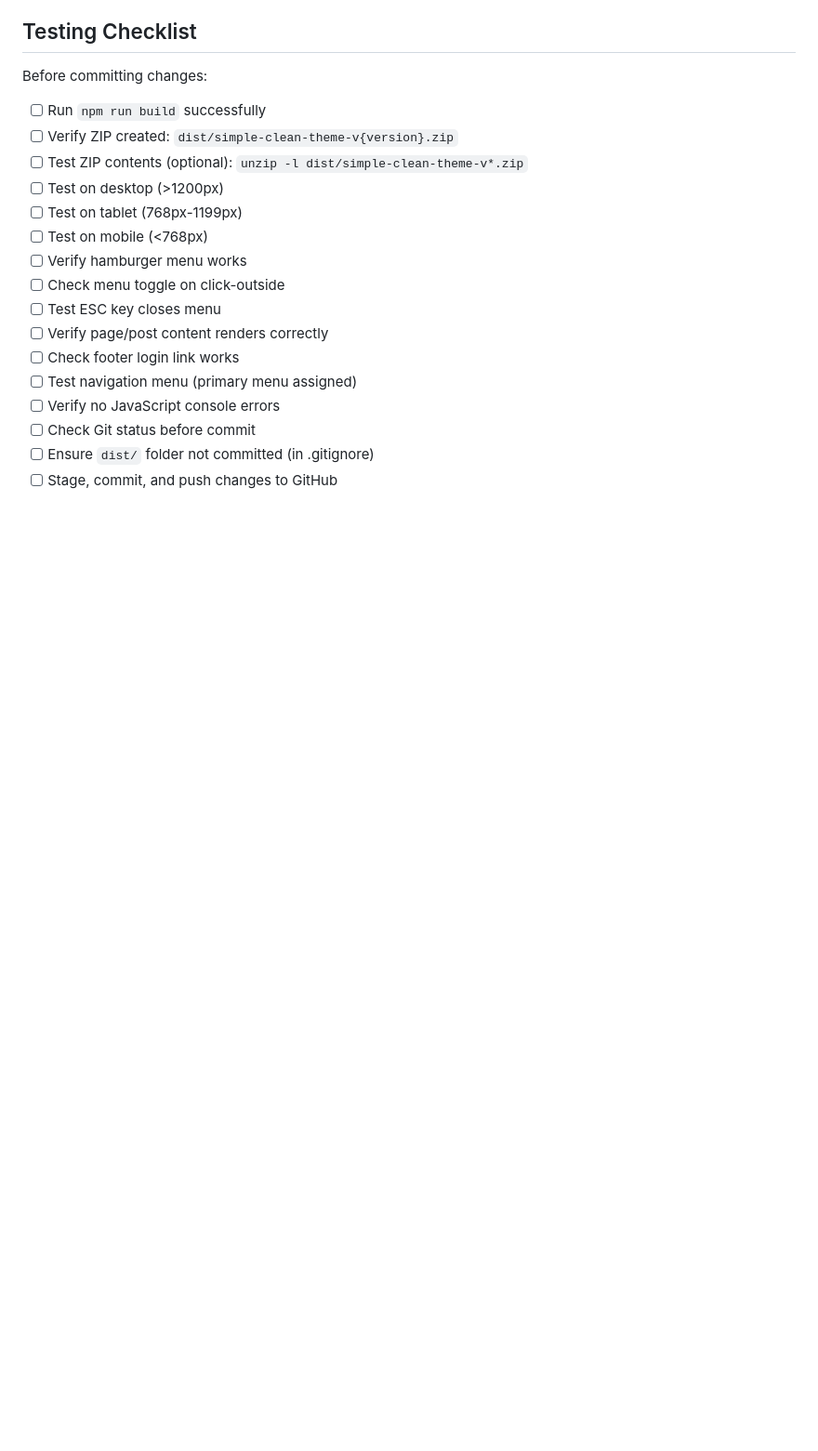
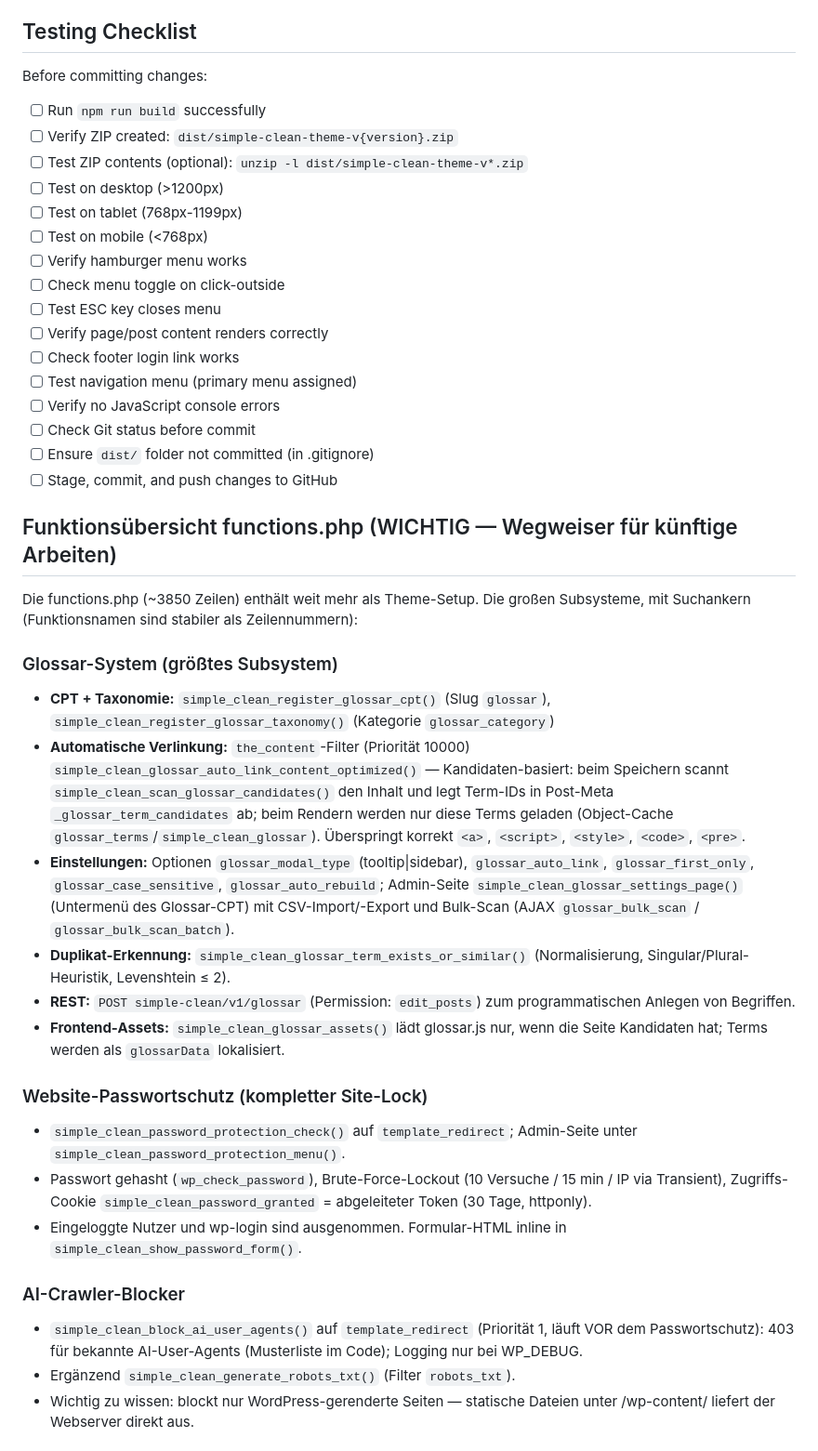
Before and after one commit to Cyric25/FOS_Skripten_Website_Design, a Markdown page: CLAUDE.md, the part around one of its changes. Shown at 93% size. Drawn GitHub-style; blank space fills up the shorter version.

```diff
--- a/CLAUDE.md
+++ b/CLAUDE.md
@@ -925,3 +925,46 @@ Before committing changes:
 - [ ] Ensure `dist/` folder not committed (in .gitignore)
 - [ ] Stage, commit, and push changes to GitHub
 
+## Funktionsübersicht functions.php (WICHTIG — Wegweiser für künftige Arbeiten)
+
+Die functions.php (~3850 Zeilen) enthält weit mehr als Theme-Setup. Die großen
+Subsysteme, mit Suchankern (Funktionsnamen sind stabiler als Zeilennummern):
+
+### Glossar-System (größtes Subsystem)
+- **CPT + Taxonomie:** `simple_clean_register_glossar_cpt()` (Slug `glossar`),
+  `simple_clean_register_glossar_taxonomy()` (Kategorie `glossar_category`)
+- **Automatische Verlinkung:** `the_content`-Filter (Priorität 10000)
+  `simple_clean_glossar_auto_link_content_optimized()` — Kandidaten-basiert:
+  beim Speichern scannt `simple_clean_scan_glossar_candidates()` den Inhalt und
+  legt Term-IDs in Post-Meta `_glossar_term_candidates` ab; beim Rendern werden
+  nur diese Terms geladen (Object-Cache `glossar_terms`/`simple_clean_glossar`).
+  Überspringt korrekt `<a>`, `<script>`, `<style>`, `<code>`, `<pre>`.
+- **Einstellungen:** Optionen `glossar_modal_type` (tooltip|sidebar),
+  `glossar_auto_link`, `glossar_first_only`, `glossar_case_sensitive`,
+  `glossar_auto_rebuild`; Admin-Seite `simple_clean_glossar_settings_page()`
+  (Untermenü des Glossar-CPT) mit CSV-Import/-Export und Bulk-Scan
+  (AJAX `glossar_bulk_scan` / `glossar_bulk_scan_batch`).
+- **Duplikat-Erkennung:** `simple_clean_glossar_term_exists_or_similar()`
+  (Normalisierung, Singular/Plural-Heuristik, Levenshtein ≤ 2).
+- **REST:** `POST simple-clean/v1/glossar` (Permission: `edit_posts`) zum
+  programmatischen Anlegen von Begriffen.
+- **Frontend-Assets:** `simple_clean_glossar_assets()` lädt glossar.js nur,
+  wenn die Seite Kandidaten hat; Terms werden als `glossarData` lokalisiert.
+
+### Website-Passwortschutz (kompletter Site-Lock)
+- `simple_clean_password_protection_check()` auf `template_redirect`;
+  Admin-Seite unter `simple_clean_password_protection_menu()`.
+- Passwort gehasht (`wp_check_password`), Brute-Force-Lockout
+  (10 Versuche / 15 min / IP via Transient), Zugriffs-Cookie
+  `simple_clean_password_granted` = abgeleiteter Token (30 Tage, httponly).
+- Eingeloggte Nutzer und wp-login sind ausgenommen. Formular-HTML inline in
+  `simple_clean_show_password_form()`.
+
+### AI-Crawler-Blocker
+- `simple_clean_block_ai_user_agents()` auf `template_redirect` (Priorität 1,
+  läuft VOR dem Passwortschutz): 403 für bekannte AI-User-Agents
+  (Musterliste im Code); Logging nur bei WP_DEBUG.
+- Ergänzend `simple_clean_generate_robots_txt()` (Filter `robots_txt`).
+- Wichtig zu wissen: blockt nur WordPress-gerenderte Seiten — statische
+  Dateien unter /wp-content/ liefert der Webserver direkt aus.
+
```
Also changed, not shown: other parts of CLAUDE.md (+38 -0 lines).
